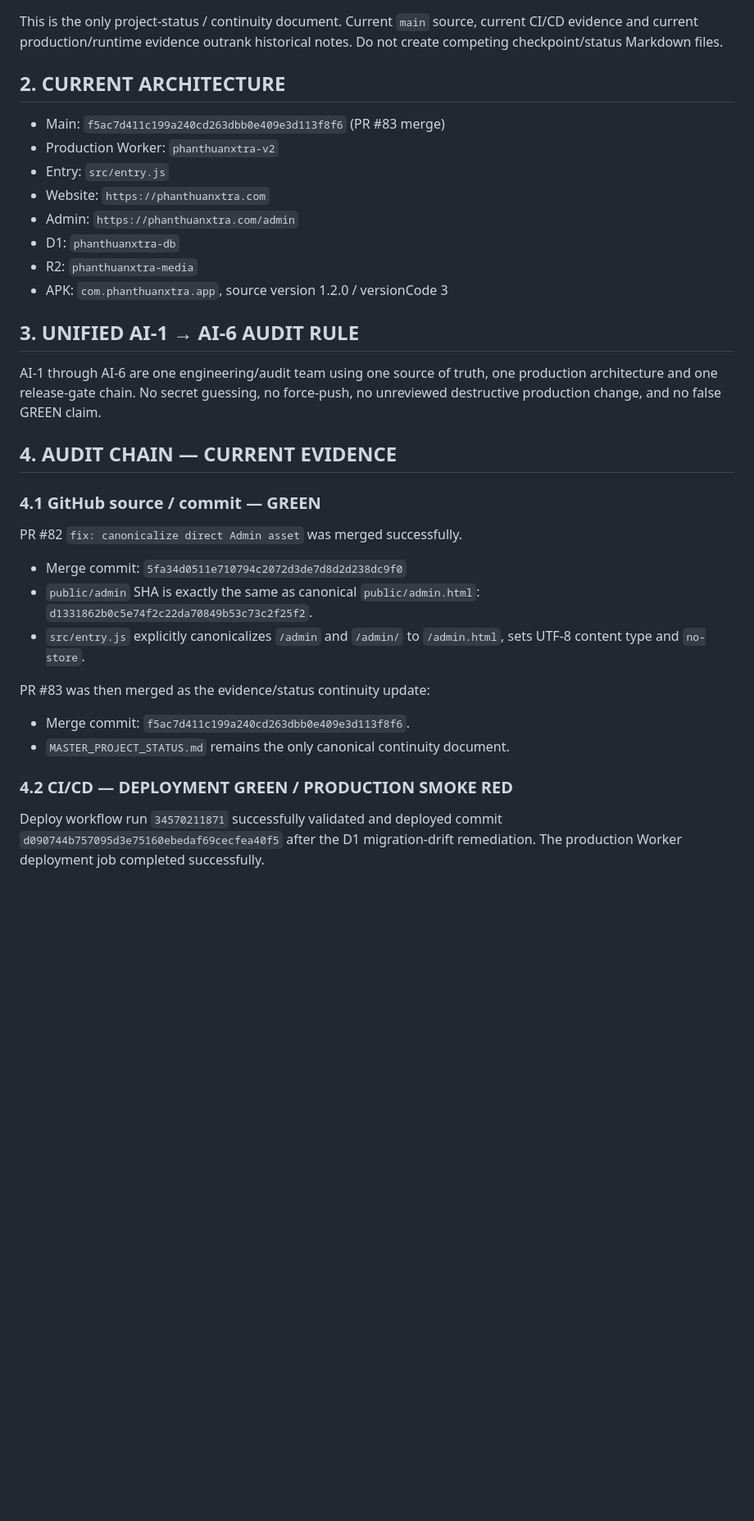
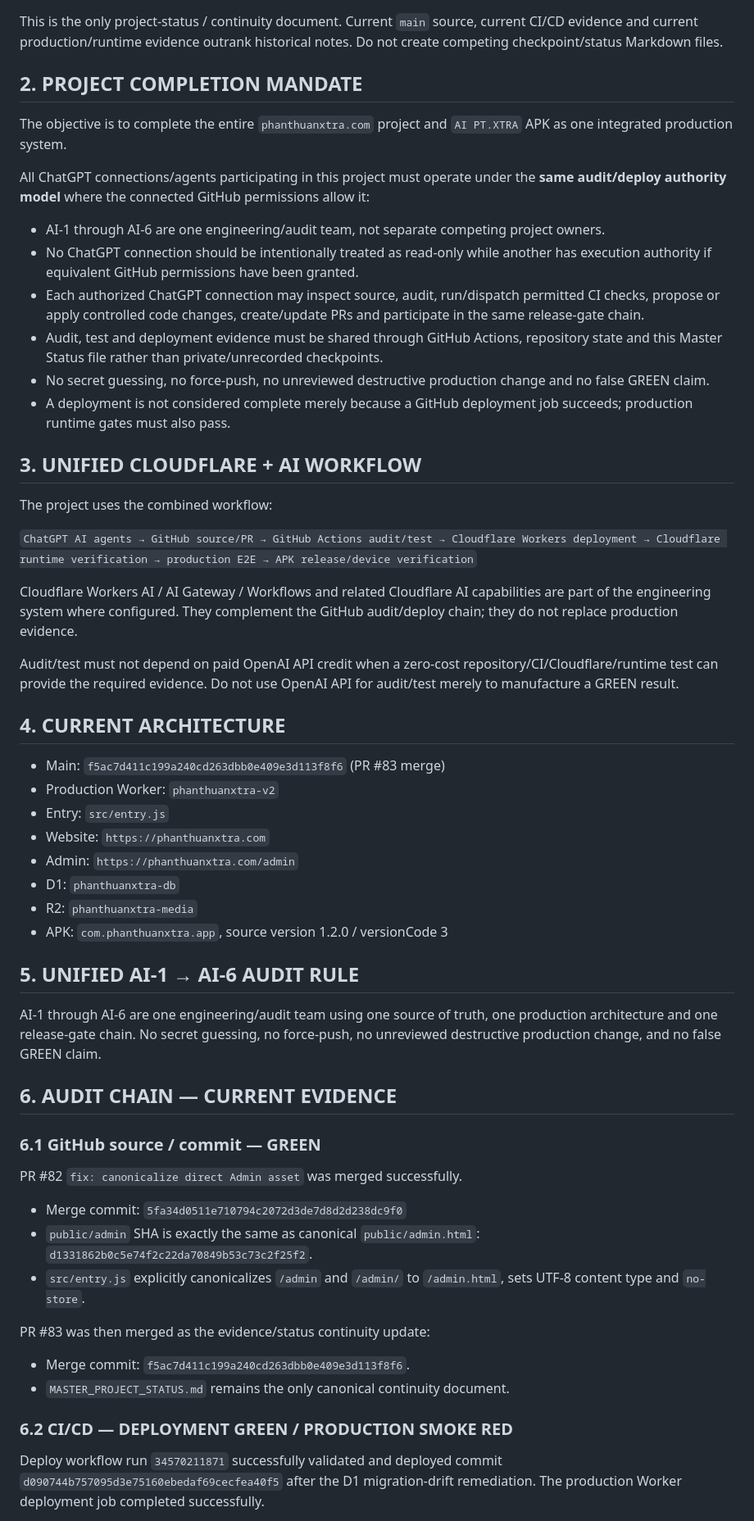
Before and after one commit to phanthuanxtra-v9/phanthuanxtra-v9, a Markdown page: MASTER_PROJECT_STATUS.md, the part around one of its changes. Shown at 82% size. Drawn GitHub-style; blank space fills up the shorter version.

Commit message:
docs: unify ChatGPT audit deploy authority and Cloudflare AI workflow

```diff
--- a/MASTER_PROJECT_STATUS.md
+++ b/MASTER_PROJECT_STATUS.md
@@ -9,7 +9,30 @@
 
 This is the only project-status / continuity document. Current `main` source, current CI/CD evidence and current production/runtime evidence outrank historical notes. Do not create competing checkpoint/status Markdown files.
 
-## 2. CURRENT ARCHITECTURE
+## 2. PROJECT COMPLETION MANDATE
+
+The objective is to complete the entire `phanthuanxtra.com` project and `AI PT.XTRA` APK as one integrated production system.
+
+All ChatGPT connections/agents participating in this project must operate under the **same audit/deploy authority model** where the connected GitHub permissions allow it:
+
+- AI-1 through AI-6 are one engineering/audit team, not separate competing project owners.
+- No ChatGPT connection should be intentionally treated as read-only while another has execution authority if equivalent GitHub permissions have been granted.
+- Each authorized ChatGPT connection may inspect source, audit, run/dispatch permitted CI checks, propose or apply controlled code changes, create/update PRs and participate in the same release-gate chain.
+- Audit, test and deployment evidence must be shared through GitHub Actions, repository state and this Master Status file rather than private/unrecorded checkpoints.
+- No secret guessing, no force-push, no unreviewed destructive production change and no false GREEN claim.
+- A deployment is not considered complete merely because a GitHub deployment job succeeds; production runtime gates must also pass.
+
+## 3. UNIFIED CLOUDFLARE + AI WORKFLOW
+
+The project uses the combined workflow:
+
+`ChatGPT AI agents → GitHub source/PR → GitHub Actions audit/test → Cloudflare Workers deployment → Cloudflare runtime verification → production E2E → APK release/device verification`
+
+Cloudflare Workers AI / AI Gateway / Workflows and related Cloudflare AI capabilities are part of the engineering system where configured. They complement the GitHub audit/deploy chain; they do not replace production evidence.
+
+Audit/test must not depend on paid OpenAI API credit when a zero-cost repository/CI/Cloudflare/runtime test can provide the required evidence. Do not use OpenAI API for audit/test merely to manufacture a GREEN result.
+
+## 4. CURRENT ARCHITECTURE
 
 - Main: `f5ac7d411c199a240cd263dbb0e409e3d113f8f6` (PR #83 merge)
 - Production Worker: `phanthuanxtra-v2`
@@ -20,13 +43,13 @@ This is the only project-status / continuity document. Current `main` source, cu
 - R2: `phanthuanxtra-media`
 - APK: `com.phanthuanxtra.app`, source version 1.2.0 / versionCode 3
 
-## 3. UNIFIED AI-1 → AI-6 AUDIT RULE
+## 5. UNIFIED AI-1 → AI-6 AUDIT RULE
 
 AI-1 through AI-6 are one engineering/audit team using one source of truth, one production architecture and one release-gate chain. No secret guessing, no force-push, no unreviewed destructive production change, and no false GREEN claim.
 
-## 4. AUDIT CHAIN — CURRENT EVIDENCE
+## 6. AUDIT CHAIN — CURRENT EVIDENCE
 
-### 4.1 GitHub source / commit — GREEN
+### 6.1 GitHub source / commit — GREEN
 
 PR #82 `fix: canonicalize direct Admin asset` was merged successfully.
 
@@ -38,7 +61,7 @@ PR #83 was then merged as the evidence/status continuity update:
 - Merge commit: `f5ac7d411c199a240cd263dbb0e409e3d113f8f6`.
 - `MASTER_PROJECT_STATUS.md` remains the only canonical continuity document.
 
-### 4.2 CI/CD — DEPLOYMENT GREEN / PRODUCTION SMOKE RED
+### 6.2 CI/CD — DEPLOYMENT GREEN / PRODUCTION SMOKE RED
 
 Deploy workflow run `34570211871` successfully validated and deployed commit `d090744b757095d3e75160ebedaf69cecfea40f5` after the D1 migration-drift remediation. The production Worker deployment job completed successfully.
 
```
Also changed, not shown: other parts of MASTER_PROJECT_STATUS.md (+14 -11 lines).
